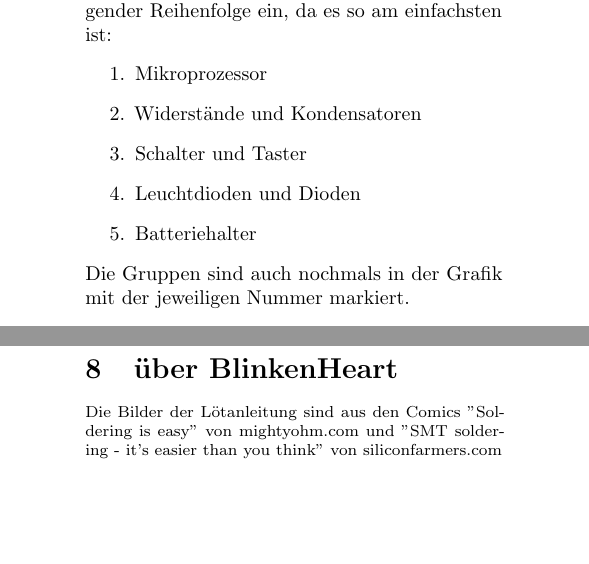
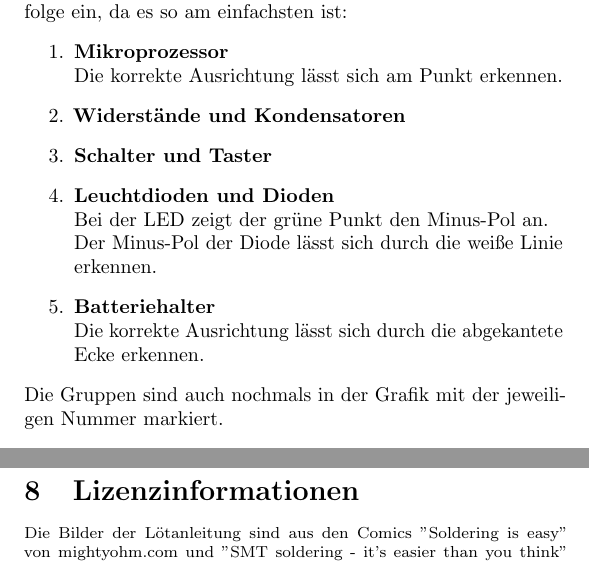
Before and after one commit to FabLabNeuenstadt/BlinkenHeart-Documentation, a LaTeX document (BlinkenHeart.tex): two parts of pages 10 and 16 of 16 before the commit and two parts of pages 8 and 13 of 13 after it, joined at a grey line, cut so that both start at the same text, the shorter picture padded with empty space. Compiled offline with pdfLaTeX.

Commit message:
Ausrichtungsinformation hinzugefügt; Seitenrand verkleinert; High-Res-Icons

```diff
--- a/BlinkenHeart.tex
+++ b/BlinkenHeart.tex
@@ -1,8 +1,10 @@
 \documentclass{article} %[a4paper,10pt]{article}
 %\documentclass[a4paper,10pt]{scrartcl}
 
-
-\usepackage[a6paper]{geometry}
+%\usepackage[a6paper]{geometry}
+\usepackage{geometry}
+\geometry{a6paper, top=5mm, left=5mm, right=5mm, bottom=5mm,
+	headsep=10mm, footskip=12mm}
 \usepackage{afterpage}
 
 %\usepackage{unit}
@@ -196,17 +198,21 @@ noch nicht gelöteten Pins weiter.
 \section{Löten}
 Am besten du lötest die Bauteil-Gruppen in folgender Reihenfolge ein, da es so am einfachsten ist:
 \begin{enumerate}
-	\item Mikroprozessor
-	\item Widerstände und Kondensatoren
-	\item Schalter und Taster
-	\item Leuchtdioden und Dioden
-	\item Batteriehalter
+	\item \textbf{Mikroprozessor}\\
+	Die korrekte Ausrichtung lässt sich am Punkt erkennen.
+	\item \textbf{Widerstände und Kondensatoren}
+	\item \textbf{Schalter und Taster}
+	\item \textbf{Leuchtdioden und Dioden}\\
+	Bei der LED zeigt der grüne Punkt den Minus-Pol an.\\
+	Der Minus-Pol der Diode lässt sich durch die weiße Linie erkennen.
+	\item \textbf{Batteriehalter}\\
+	Die korrekte Ausrichtung lässt sich durch die abgekantete Ecke erkennen.
 \end{enumerate}
 Die Gruppen sind auch nochmals in der Grafik mit der jeweiligen Nummer markiert.
 
 \alertwarningbox{achte bei den Gruppen 1, 3, 4, 5 auf die korrekte Ausrichtung!
 	Wenn diese Bauteile falsch herum eingelötet werden funktioniert das
 	BlinkenHeart anschließend nicht.}
-\hintbox{fange je Gruppe oben links an und löte dann jedes Bauteil einzeln im Uhrzeigersinn ein.
-}
+\hintbox{fange je Gruppe oben links an und löte dann jedes Bauteil einzeln im Uhrzeigersinn ein.}
 
+\newpage
@@ -241,7 +250,7 @@ Die unmittelbar in der Nähe des Prozessors platzierten Bauteile sind Widerstän
 Das Bauteil C1, welches sich direkt unter dem untersten Widerstand befindet ist ein Kondensator. Es glättet die Eingangs-Spannung in dem Falle das die BlinkenHeart über USB mit Strom versorgt wird. Dies ist nur beim beschreiben der BlinkenHeart mit einem neuen Programm der Fall.
 
 \newpage
-\section{über BlinkenHeart}
+\section{Lizenzinformationen}
 {\footnotesize Die Bilder der Lötanleitung sind aus den Comics "Soldering is easy" von mightyohm.com und
 "SMT soldering - it's easier than you think" von siliconfarmers.com entnommen und unter einer
 Creative Commons Attribution Share-Alike Lizenz lizensiert.
```
Also changed, not shown: a4.tex (+4 -1 lines), a5.tex (+4 -1 lines), BlinkenHeart.pdf, a4.pdf, images/icons/001-warning.png, images/icons/001-warning.svg (added), images/icons/002-technology.png, images/icons/002-technology.svg (added), BlinkenHeart.tex (5 more changed lines), 8 other files.
